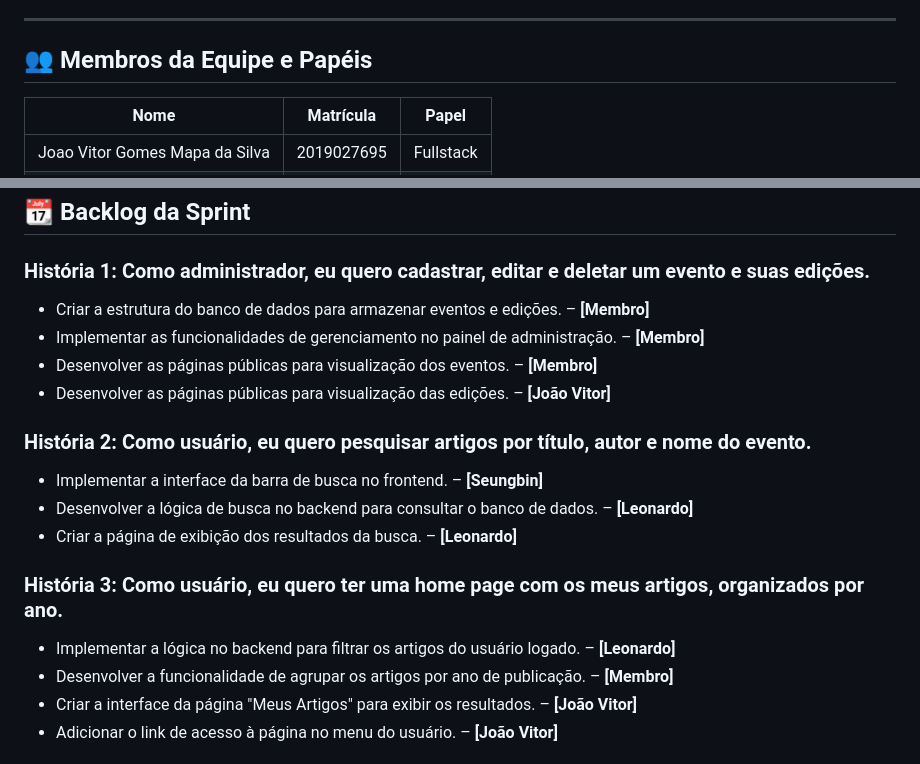
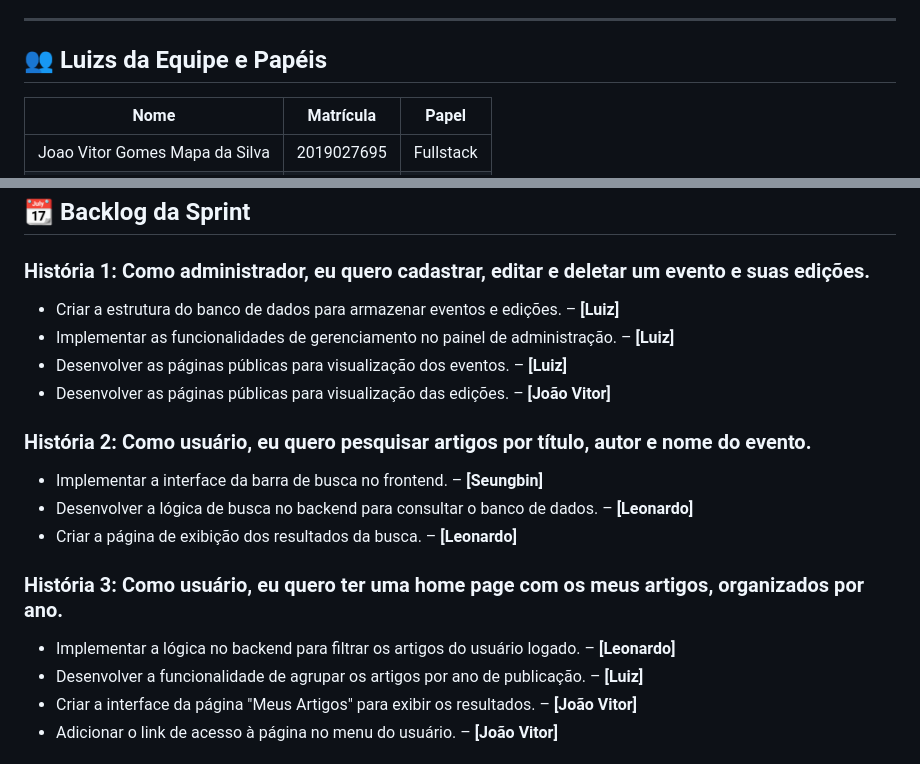
Before and after one commit to joaovg0111/Biblioteca-de-Artigos, a Markdown page: README.md, 2 parts joined by grey strips. Rendered like a GitHub page.

```diff
--- a/README.md
+++ b/README.md
@@ -20,7 +20,7 @@ A plataforma conta com um conjunto completo de funcionalidades para administrado
 
 ---
 
-## 👥 Membros da Equipe e Papéis
+## 👥 Luizs da Equipe e Papéis
 
 | Nome | Matrícula | Papel |
 |--------------|------------|-----------|
@@ -63,9 +63,9 @@ As instruções detalhadas para configurar o ambiente de desenvolvimento, instal
 ## 📆 Backlog da Sprint
 
 ### História 1: Como administrador, eu quero cadastrar, editar e deletar um evento e suas edições.
-- Criar a estrutura do banco de dados para armazenar eventos e edições. – **[Membro]**
-- Implementar as funcionalidades de gerenciamento no painel de administração. – **[Membro]**
-- Desenvolver as páginas públicas para visualização dos eventos. – **[Membro]**
+- Criar a estrutura do banco de dados para armazenar eventos e edições. – **[Luiz]**
+- Implementar as funcionalidades de gerenciamento no painel de administração. – **[Luiz]**
+- Desenvolver as páginas públicas para visualização dos eventos. – **[Luiz]**
 - Desenvolver as páginas públicas para visualização das edições. – **[João Vitor]**
 
 ### História 2: Como usuário, eu quero pesquisar artigos por título, autor e nome do evento.
@@ -75,7 +75,7 @@ As instruções detalhadas para configurar o ambiente de desenvolvimento, instal
 
 ### História 3: Como usuário, eu quero ter uma home page com os meus artigos, organizados por ano.
 - Implementar a lógica no backend para filtrar os artigos do usuário logado. – **[Leonardo]**
-- Desenvolver a funcionalidade de agrupar os artigos por ano de publicação. – **[Membro]**
+- Desenvolver a funcionalidade de agrupar os artigos por ano de publicação. – **[Luiz]**
 - Criar a interface da página "Meus Artigos" para exibir os resultados. – **[João Vitor]**
 - Adicionar o link de acesso à página no menu do usuário. – **[João Vitor]**
 
```
